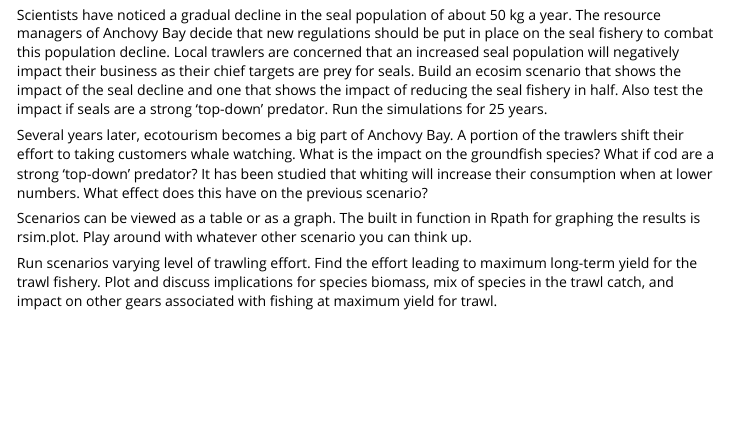
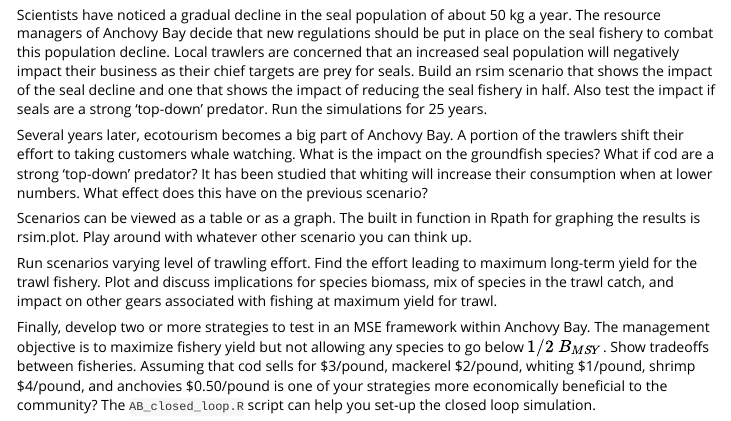
Before and after one commit to slucey/AnchovyBay, an R Markdown document (vignettes/Anchovy_Bay.Rmd): the page in a window 1100 px wide, from 2830 px down. Rendered offline with R 4.5, knitr and Pandoc, with nearby package versions; some code elsewhere in the file could not run offline.

Commit message:
Add closed loop question

```diff
--- a/vignettes/Anchovy_Bay.Rmd
+++ b/vignettes/Anchovy_Bay.Rmd
@@ -121,10 +121,12 @@ You now have the information that is needed to do mass-balance on this model.  R
 
 ## Exploring Ecosim with Anchovy Bay
 
-Scientists have noticed a gradual decline in the seal population of about 50 kg a year.  The resource managers of Anchovy Bay decide that new regulations should be put in place on the seal fishery to combat this population decline.  Local trawlers are concerned that an increased seal population will negatively impact their business as their chief targets are prey for seals.  Build an ecosim scenario that shows the impact of the seal decline and one that shows the impact of reducing the seal fishery in half.  Also test the impact if seals are a strong ‘top-down’ predator.  Run the simulations for 25 years.
+Scientists have noticed a gradual decline in the seal population of about 50 kg a year.  The resource managers of Anchovy Bay decide that new regulations should be put in place on the seal fishery to combat this population decline.  Local trawlers are concerned that an increased seal population will negatively impact their business as their chief targets are prey for seals.  Build an rsim scenario that shows the impact of the seal decline and one that shows the impact of reducing the seal fishery in half.  Also test the impact if seals are a strong ‘top-down’ predator.  Run the simulations for 25 years.
 
 Several years later, ecotourism becomes a big part of Anchovy Bay.  A portion of the trawlers shift their effort to taking customers whale watching.  What is the impact on the groundfish species?  What if cod are a strong ‘top-down’ predator?  It has been studied that whiting will increase their consumption when at lower numbers.  What effect does this have on the previous scenario?
 
 Scenarios can be viewed as a table or as a graph.  The built in function in Rpath for graphing the results is rsim.plot.  Play around with whatever other scenario you can think up.
 
 Run scenarios varying level of trawling effort. Find the effort leading to maximum long-term yield for the trawl fishery. Plot and discuss implications for species biomass, mix of species in the trawl catch, and impact on other gears associated with fishing at maximum yield for trawl.
+
+Finally, develop two or more strategies to test in an MSE framework within Anchovy Bay.  The management objective is to maximize fishery yield but not allowing any species to go below $1/2\ B_{MSY}$.  Show tradeoffs between fisheries.  Assuming that cod sells for \$3/pound, mackerel \$2/pound, whiting \$1/pound, shrimp \$4/pound, and anchovies \$0.50/pound is one of your strategies more economically beneficial to the community? The `AB_closed_loop.R` script can help you set-up the closed loop simulation.
```
